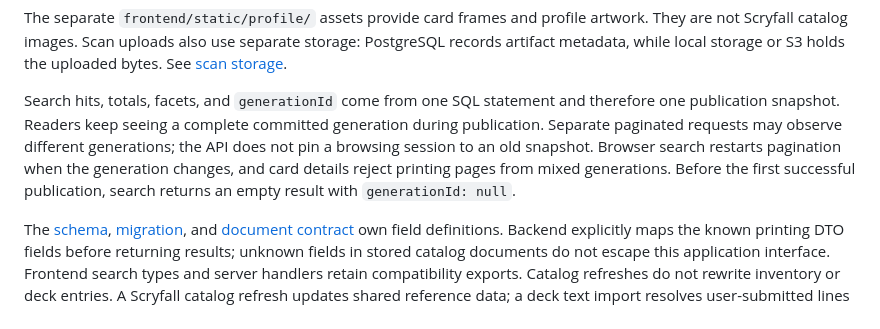
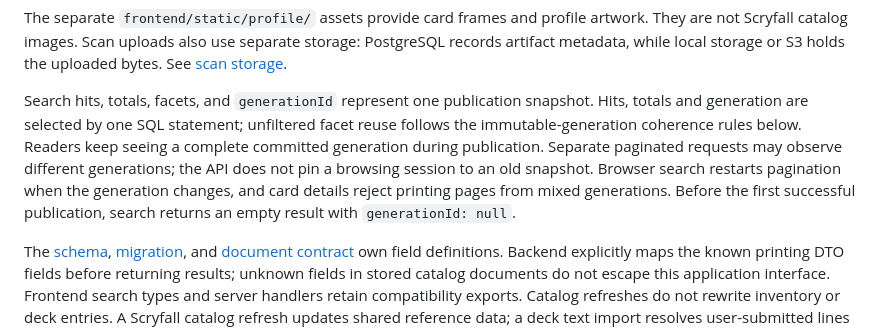
Before and after one commit to KyleDerZweite/spellbook, a Markdown page: docs/architecture/catalog.md, the part around the change. GitHub-like rendering.

Commit message:
docs(catalog): describe generation-coherent facet reuse

```diff
--- a/docs/architecture/catalog.md
+++ b/docs/architecture/catalog.md
@@ -22,7 +22,7 @@ Tracked image files under `frontend/static/showcase/` support the public landing
 
 The separate `frontend/static/profile/` assets provide card frames and profile artwork. They are not Scryfall catalog images. Scan uploads also use separate storage: PostgreSQL records artifact metadata, while local storage or S3 holds the uploaded bytes. See [scan storage](../operations/deployment.md#storage-and-upgrades).
 
-Search hits, totals, facets, and `generationId` come from one SQL statement and therefore one publication snapshot. Readers keep seeing a complete committed generation during publication. Separate paginated requests may observe different generations; the API does not pin a browsing session to an old snapshot. Browser search restarts pagination when the generation changes, and card details reject printing pages from mixed generations. Before the first successful publication, search returns an empty result with `generationId: null`.
+Search hits, totals, facets, and `generationId` represent one publication snapshot. Hits, totals and generation are selected by one SQL statement; unfiltered facet reuse follows the immutable-generation coherence rules below. Readers keep seeing a complete committed generation during publication. Separate paginated requests may observe different generations; the API does not pin a browsing session to an old snapshot. Browser search restarts pagination when the generation changes, and card details reject printing pages from mixed generations. Before the first successful publication, search returns an empty result with `generationId: null`.
 
 The [schema](../../backend/src/db/schema.ts), [migration](../../frontend/drizzle/0006_postgres_catalog.sql), and [document contract](../../contracts/src/catalog.ts) own field definitions. Backend explicitly maps the known printing DTO fields before returning results; unknown fields in stored catalog documents do not escape this application interface. Frontend search types and server handlers retain compatibility exports. Catalog refreshes do not rewrite inventory or deck entries. A Scryfall catalog refresh updates shared reference data; a deck text import resolves user-submitted lines against that data and changes a deck only after review and commit. Inventory changes use their own account-scoped operations. Neither user import process downloads or updates the shared catalog.
 
```
